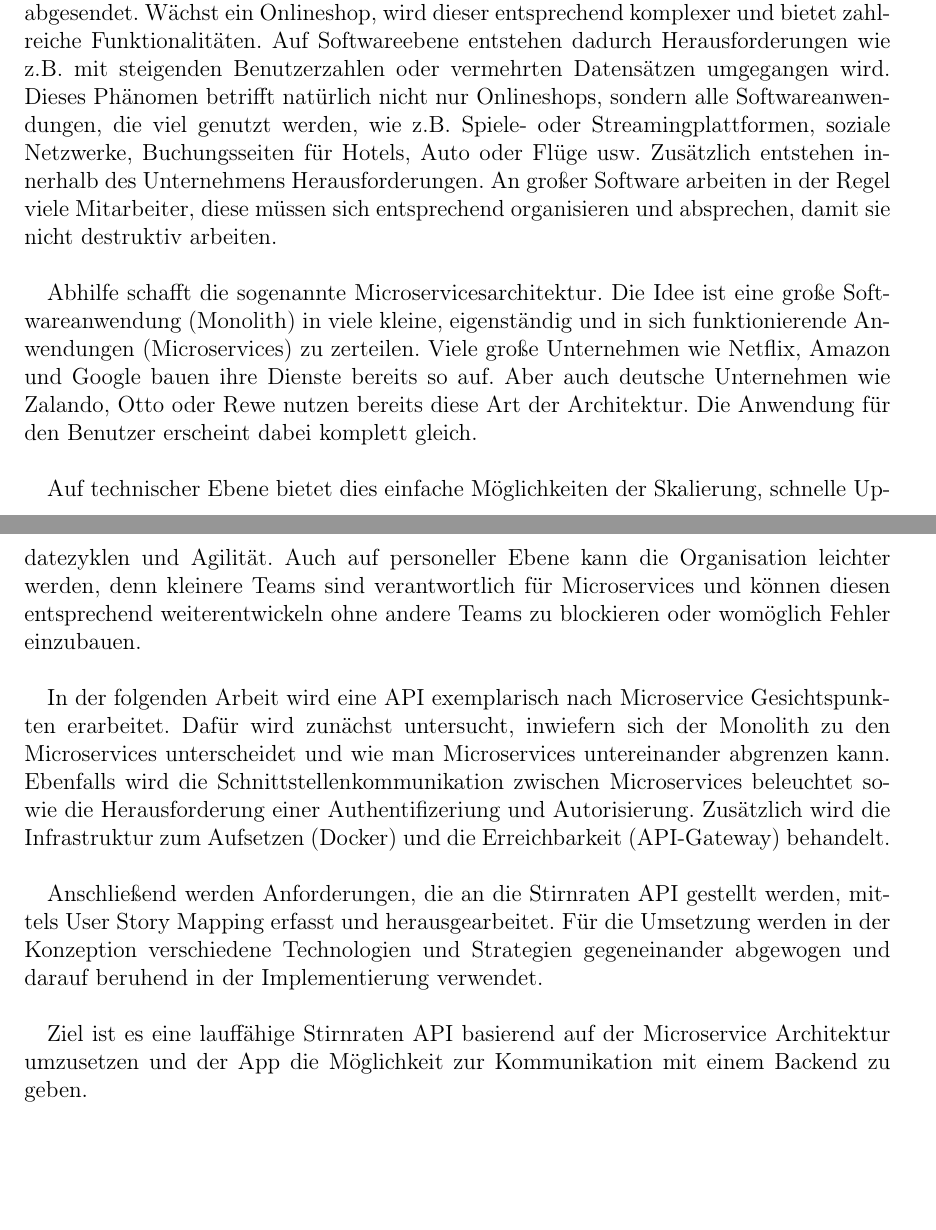
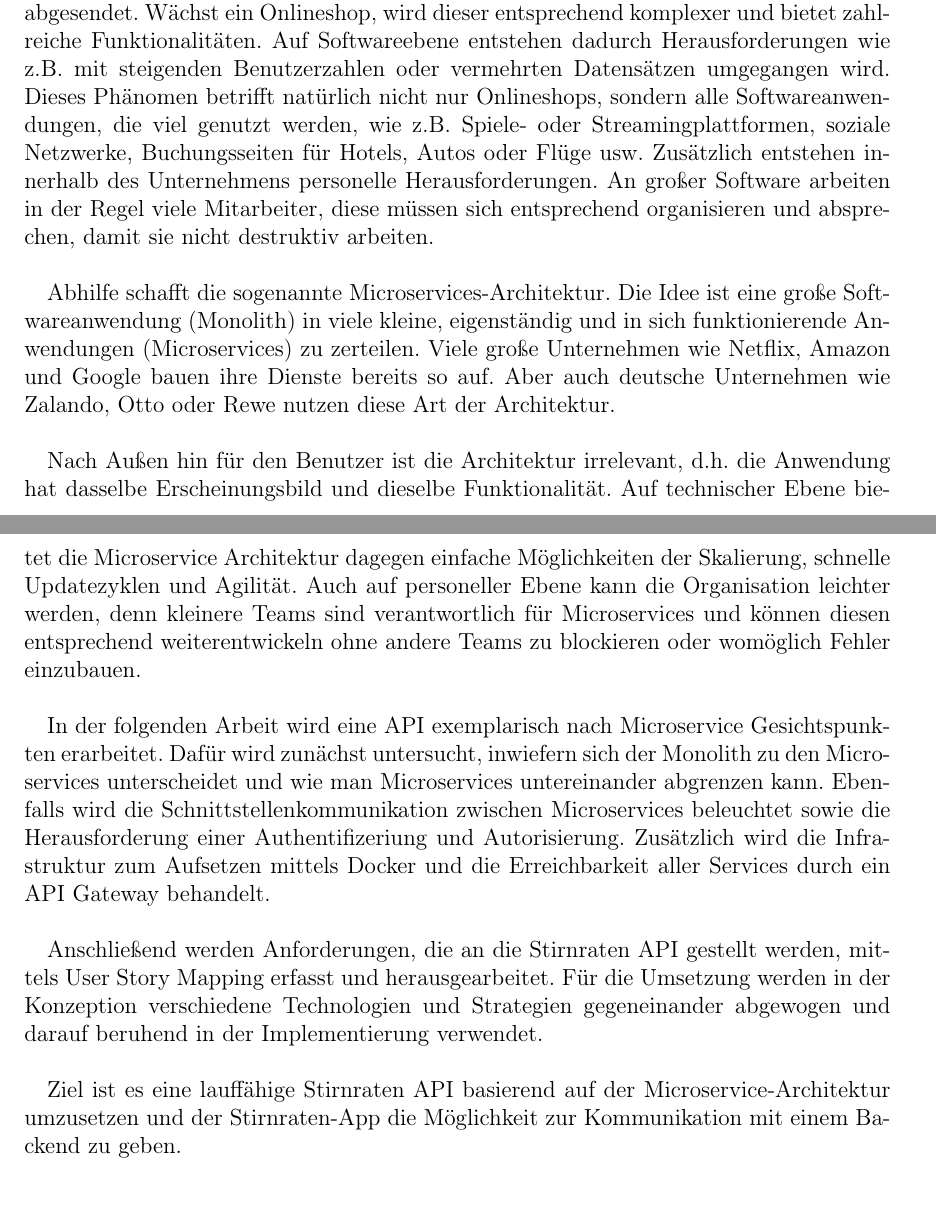
Before and after one commit to kuzdu/collegeDataScience, a LaTeX document (Microservice Arbeit/microservices.tex, which reads Microservice Arbeit/einleitung.tex): two parts of pages 4 and 5 of 51, joined at a grey line, cut so that both start at the same text, the shorter picture padded with empty space. Compiled offline with pdfLaTeX.

Commit message:
more introduction

```diff
--- a/Microservice Arbeit/einleitung.tex
+++ b/Microservice Arbeit/einleitung.tex
@@ -1,16 +1,16 @@
 \section{Einleitung}\label{sec:einleitung}
 
 %Den Satz ggf umdrehen
-Wenn ein Onlineshop genutzt wird, wirkt dieser wie eine einzelne Softwareanwendung. Es wird sich durch Artikel geklickt, der Warenkorb befüllt und schließlich eine Bestellung abgesendet. Wächst ein Onlineshop, wird dieser entsprechend komplexer und bietet zahlreiche Funktionalitäten. Auf Softwareebene entstehen dadurch Herausforderungen wie z.B. mit steigenden Benutzerzahlen oder vermehrten Datensätzen umgegangen wird. Dieses Phänomen betrifft natürlich nicht nur Onlineshops, sondern alle Softwareanwendungen, die viel genutzt werden, wie z.B. Spiele- oder Streamingplattformen, soziale Netzwerke, Buchungsseiten für Hotels, Auto oder Flüge usw. Zusätzlich entstehen innerhalb des Unternehmens Herausforderungen. An großer Software arbeiten in der Regel viele Mitarbeiter, diese müssen sich entsprechend organisieren und absprechen, damit sie nicht destruktiv arbeiten.\\
+Wenn ein Onlineshop genutzt wird, wirkt dieser wie eine einzelne Softwareanwendung. Es wird sich durch Artikel geklickt, der Warenkorb befüllt und schließlich eine Bestellung abgesendet. Wächst ein Onlineshop, wird dieser entsprechend komplexer und bietet zahlreiche Funktionalitäten. Auf Softwareebene entstehen dadurch Herausforderungen wie z.B. mit steigenden Benutzerzahlen oder vermehrten Datensätzen umgegangen wird. Dieses Phänomen betrifft natürlich nicht nur Onlineshops, sondern alle Softwareanwendungen, die viel genutzt werden, wie z.B. Spiele- oder Streamingplattformen, soziale Netzwerke, Buchungsseiten für Hotels, Autos oder Flüge usw. Zusätzlich entstehen innerhalb des Unternehmens personelle Herausforderungen. An großer Software arbeiten in der Regel viele Mitarbeiter, diese müssen sich entsprechend organisieren und absprechen, damit sie nicht destruktiv arbeiten.\\
 
 %Verweisen auf irgendwelche Quellen mit otto, google usw.
-Abhilfe schafft die sogenannte Microservicesarchitektur. Die Idee ist eine große Softwareanwendung (Monolith) in viele kleine, eigenständig und in sich funktionierende Anwendungen (Microservices) zu zerteilen. Viele große Unternehmen wie Netflix, Amazon und Google bauen ihre Dienste bereits so auf. Aber auch deutsche Unternehmen wie Zalando, Otto oder Rewe nutzen bereits diese Art der Architektur. Die Anwendung für den Benutzer erscheint dabei komplett gleich.\\
+Abhilfe schafft die sogenannte Microservices-Architektur. Die Idee ist eine große Softwareanwendung (Monolith) in viele kleine, eigenständig und in sich funktionierende Anwendungen (Microservices) zu zerteilen. Viele große Unternehmen wie Netflix, Amazon und Google bauen ihre Dienste bereits so auf. Aber auch deutsche Unternehmen wie Zalando, Otto oder Rewe nutzen diese Art der Architektur.\\
 
-Auf technischer Ebene bietet dies einfache Möglichkeiten der Skalierung, schnelle Updatezyklen und Agilität. Auch auf personeller Ebene kann die Organisation leichter werden, denn kleinere Teams sind verantwortlich für Microservices und können diesen entsprechend weiterentwickeln ohne andere Teams zu blockieren oder womöglich Fehler einzubauen. \\
+Nach Außen hin für den Benutzer ist die Architektur irrelevant, d.h. die Anwendung hat dasselbe Erscheinungsbild und dieselbe Funktionalität. Auf technischer Ebene bietet die Microservice Architektur dagegen einfache Möglichkeiten der Skalierung, schnelle Updatezyklen und Agilität. Auch auf personeller Ebene kann die Organisation leichter werden, denn kleinere Teams sind verantwortlich für Microservices und können diesen entsprechend weiterentwickeln ohne andere Teams zu blockieren oder womöglich Fehler einzubauen. \\
 
 %genauer noch drauf eingehen, Konzeption, implementierung, User Story Mappign
-In der folgenden Arbeit wird eine API exemplarisch nach Microservice Gesichtspunkten erarbeitet. Dafür wird zunächst untersucht, inwiefern sich der Monolith zu den Microservices unterscheidet und wie man Microservices untereinander abgrenzen kann. Ebenfalls wird die Schnittstellenkommunikation zwischen Microservices beleuchtet sowie die Herausforderung einer Authentifizeriung und Autorisierung. Zusätzlich wird die Infrastruktur zum Aufsetzen (Docker) und die Erreichbarkeit (API-Gateway) behandelt.\\
+In der folgenden Arbeit wird eine API exemplarisch nach Microservice Gesichtspunkten erarbeitet. Dafür wird zunächst untersucht, inwiefern sich der Monolith zu den Microservices unterscheidet und wie man Microservices untereinander abgrenzen kann. Ebenfalls wird die Schnittstellenkommunikation zwischen Microservices beleuchtet sowie die Herausforderung einer Authentifizeriung und Autorisierung. Zusätzlich wird die Infrastruktur zum Aufsetzen mittels Docker und die Erreichbarkeit aller Services durch ein API Gateway behandelt.\\
 
 Anschließend werden Anforderungen, die an die Stirnraten API gestellt werden, mittels User Story Mapping erfasst und herausgearbeitet. Für die Umsetzung werden in der Konzeption verschiedene Technologien und Strategien gegeneinander abgewogen und darauf beruhend in der Implementierung verwendet.\\
 
-Ziel ist es eine lauffähige Stirnraten API basierend auf der Microservice Architektur umzusetzen und der App die Möglichkeit zur Kommunikation mit einem Backend zu geben. \\
+Ziel ist es eine lauffähige Stirnraten API basierend auf der Microservice-Architektur umzusetzen und der Stirnraten-App die Möglichkeit zur Kommunikation mit einem Backend zu geben. \\
```
Also changed, not shown: Microservice Arbeit/microservices.pdf, 4 other files.
